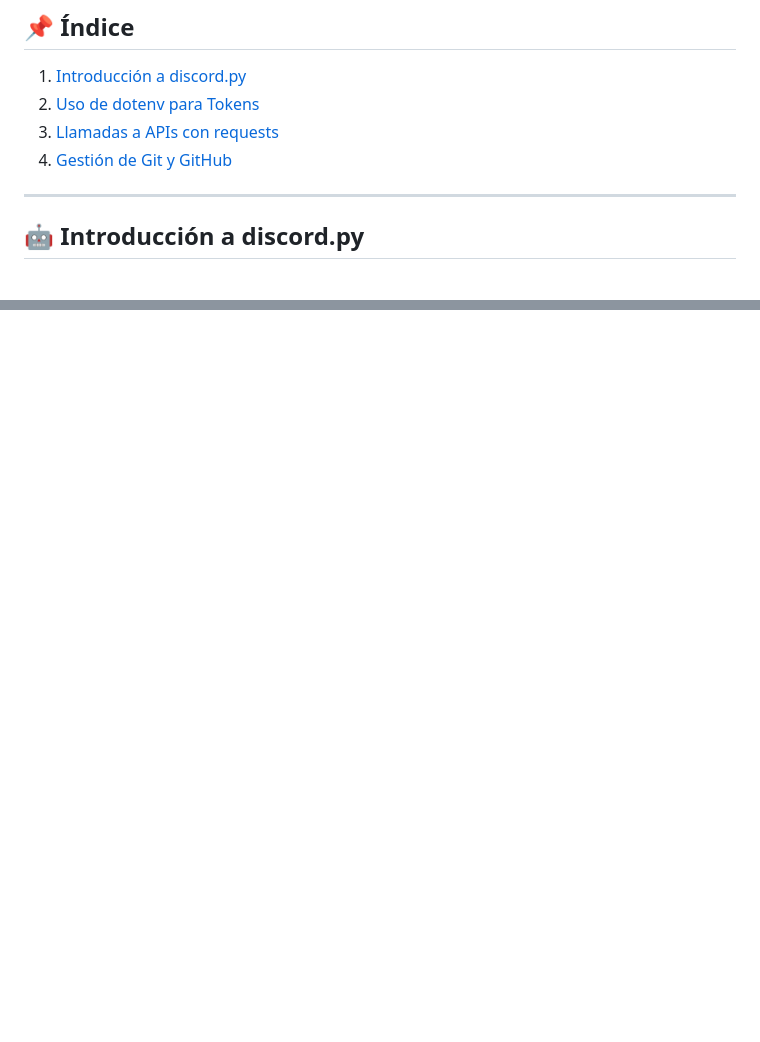
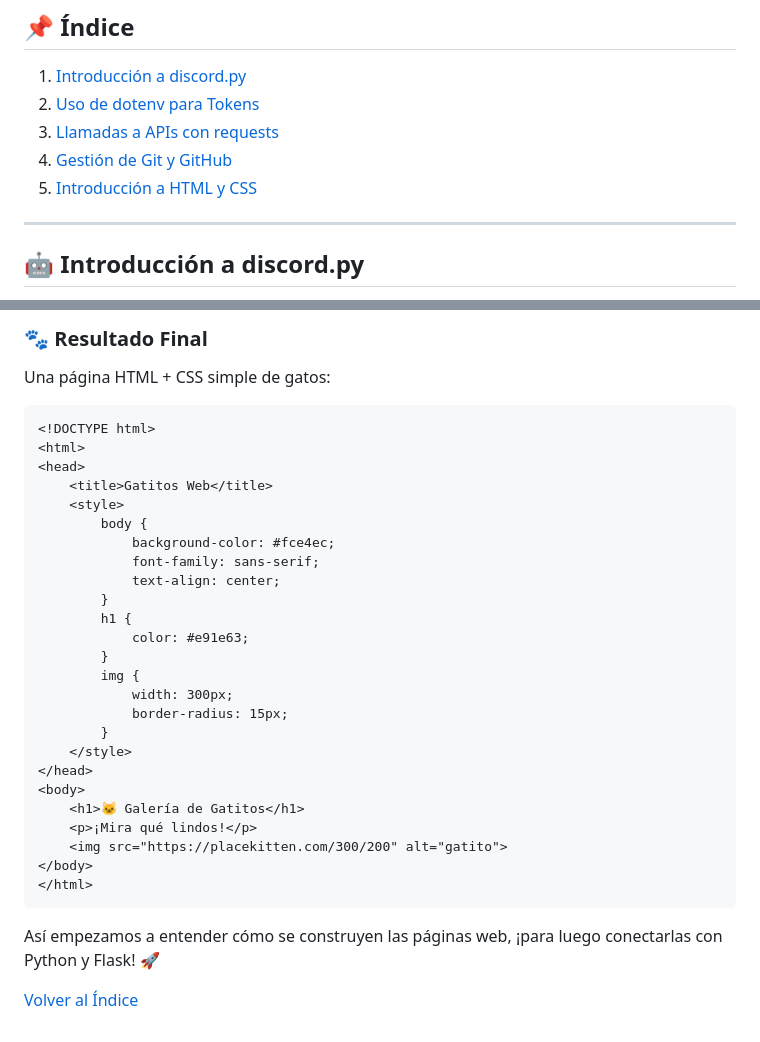
Before and after one commit to Chinyiskan/Python_pro_kodland, a Markdown page: README.md, 2 parts joined by grey strips. GitHub-like rendering; blank space fills up the shorter version.

````diff
--- a/README.md
+++ b/README.md
@@ -11,6 +11,7 @@ En este README encontrarán información básica para repasar los principales co
 2. [Uso de dotenv para Tokens](#-uso-de-dotenv-para-tokens)
 3. [Llamadas a APIs con requests](#-llamadas-a-apis-con-requests)
 4. [Gestión de Git y GitHub](#-gestión-de-git-y-github)
+5. [Introducción a HTML y CSS](#-introducción-a-html-y-css)
 
 ---
 
@@ -154,0 +201,33 @@ Si tienes dudas, pregunta en la comunidad o revisa ejemplos online. ¡Diviértet
+### 🐾 Resultado Final
+Una página HTML + CSS simple de gatos:
+```html
+<!DOCTYPE html>
+<html>
+<head>
+    <title>Gatitos Web</title>
+    <style>
+        body {
+            background-color: #fce4ec;
+            font-family: sans-serif;
+            text-align: center;
+        }
+        h1 {
+            color: #e91e63;
+        }
+        img {
+            width: 300px;
+            border-radius: 15px;
+        }
+    </style>
+</head>
+<body>
+    <h1>🐱 Galería de Gatitos</h1>
+    <p>¡Mira qué lindos!</p>
+    <img src="https://placekitten.com/300/200" alt="gatito">
+</body>
+</html>
+```
+
+Así empezamos a entender cómo se construyen las páginas web, ¡para luego conectarlas con Python y Flask! 🚀
+
+[Volver al Índice](#-índice)
````
Also changed, not shown: other parts of README.md (+46 -1 lines).
